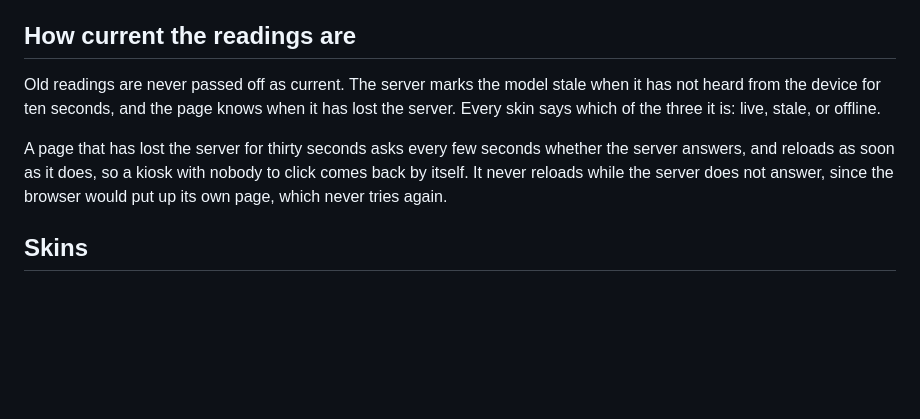
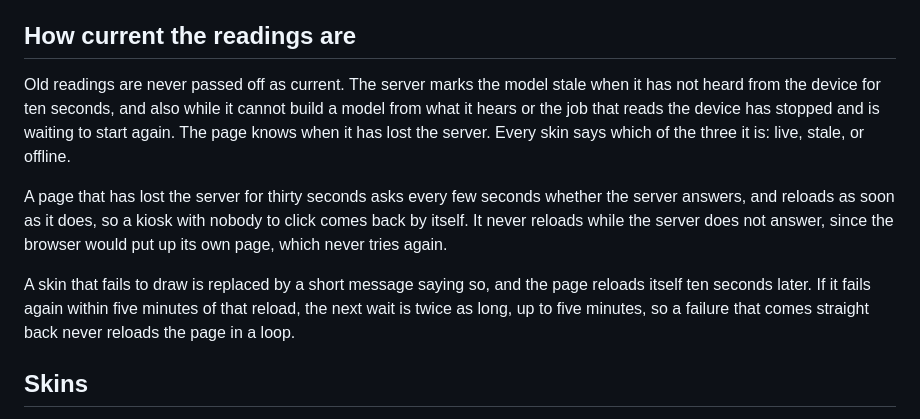
Before and after one commit to Spikelite/tsoa-gui, a Markdown page: docs/design.md, the part around the change. GitHub-like rendering; blank space fills up the shorter version.

Commit message:
Describe the stale model on failure and the reload after a failed draw
The design brief said when the model is marked stale and what the page
does once it has lost the server. It now also says that the model is
stale while the server cannot build one or the job reading the device
has stopped, and that a page whose skin fails to draw says so and
reloads itself after a wait that doubles when the failure comes straight
back.

Co-Authored-By: Claude Opus 5.5 <noreply@anthropic.com>

```diff
--- a/docs/design.md
+++ b/docs/design.md
@@ -51,9 +51,11 @@ Dark mode is the default.
 
 ## How current the readings are
 
-Old readings are never passed off as current. The server marks the model stale when it has not heard from the device for ten seconds, and the page knows when it has lost the server. Every skin says which of the three it is: live, stale, or offline.
+Old readings are never passed off as current. The server marks the model stale when it has not heard from the device for ten seconds, and also while it cannot build a model from what it hears or the job that reads the device has stopped and is waiting to start again. The page knows when it has lost the server. Every skin says which of the three it is: live, stale, or offline.
 
 A page that has lost the server for thirty seconds asks every few seconds whether the server answers, and reloads as soon as it does, so a kiosk with nobody to click comes back by itself. It never reloads while the server does not answer, since the browser would put up its own page, which never tries again.
+
+A skin that fails to draw is replaced by a short message saying so, and the page reloads itself ten seconds later. If it fails again within five minutes of that reload, the next wait is twice as long, up to five minutes, so a failure that comes straight back never reloads the page in a loop.
 
 ## Skins
 
```
